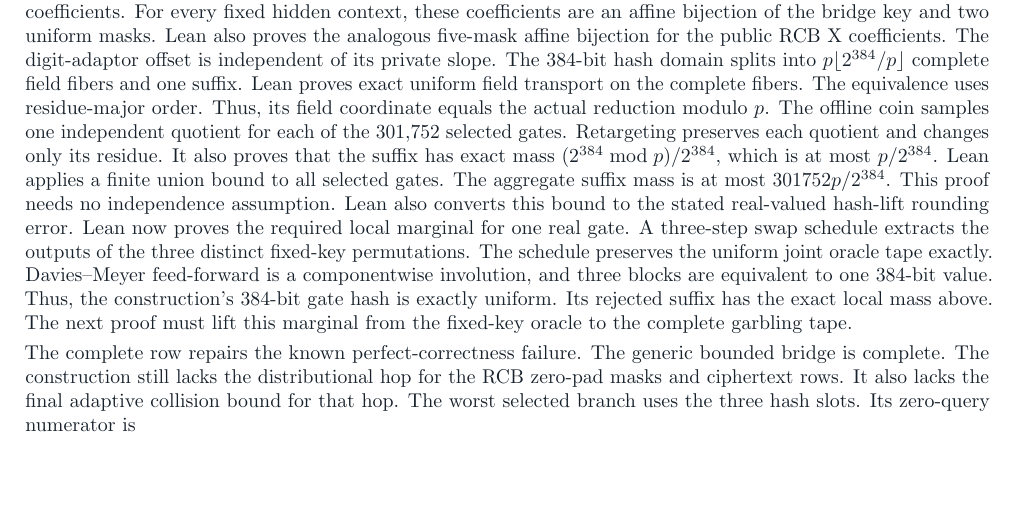
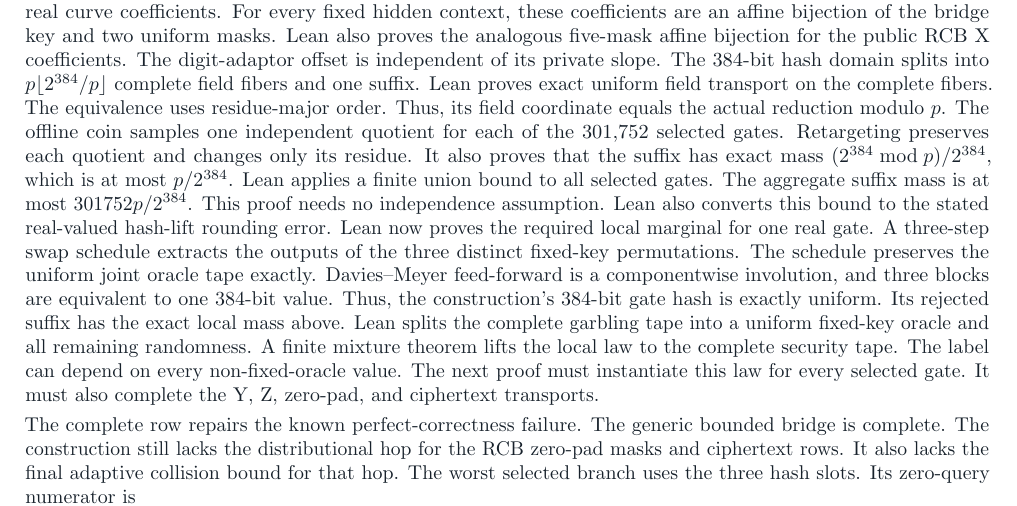
Before and after one commit to SebastianElvis/argomac-lean, a LaTeX paper (report/faster-scalar-multiplication.tex): part of page 5 of 6, cut so that both start at the same text, the shorter picture padded with empty space. Compiled offline with pdfLaTeX.

Commit message:
proof: lift hash marginals to the full tape

```diff
--- a/report/faster-scalar-multiplication.tex
+++ b/report/faster-scalar-multiplication.tex
@@ -390,7 +390,11 @@
 Davies--Meyer feed-forward is a componentwise involution, and three blocks are equivalent to one 384-bit value.
 Thus, the construction's 384-bit gate hash is exactly uniform.
 Its rejected suffix has the exact local mass above.
-The next proof must lift this marginal from the fixed-key oracle to the complete garbling tape.
+Lean splits the complete garbling tape into a uniform fixed-key oracle and all remaining randomness.
+A finite mixture theorem lifts the local law to the complete security tape.
+The label can depend on every non-fixed-oracle value.
+The next proof must instantiate this law for every selected gate.
+It must also complete the Y, Z, zero-pad, and ciphertext transports.
 
 The complete row repairs the known perfect-correctness failure.
 The generic bounded bridge is complete.
```
Also changed, not shown: output/pdf/faster-scalar-multiplication.pdf, 3 other files.
